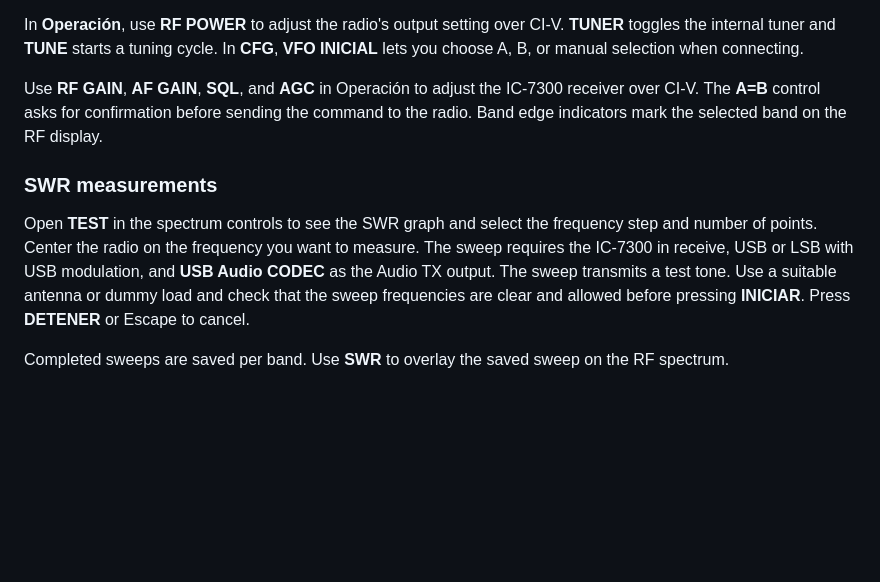
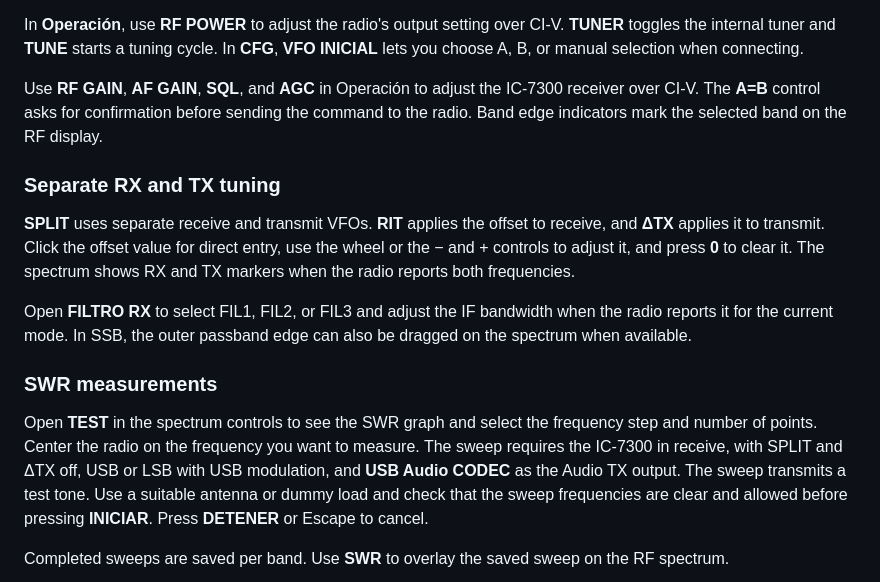
Before and after one commit to LuislopezMartinez/IC-RADIO, a Markdown page: README.md, the part around one of its changes. Rendered like a GitHub page; blank space fills up the shorter version.

Commit message:
Release IC-RADIO v0.12.0 with split tuning and IF filters

```diff
--- a/README.md
+++ b/README.md
@@ -91,9 +91,16 @@ In **Operación**, use **RF POWER** to adjust the radio's output setting over CI
 
 Use **RF GAIN**, **AF GAIN**, **SQL**, and **AGC** in Operación to adjust the IC-7300 receiver over CI-V. The **A=B** control asks for confirmation before sending the command to the radio. Band edge indicators mark the selected band on the RF display.
 
+### Separate RX and TX tuning
+
+**SPLIT** uses separate receive and transmit VFOs. **RIT** applies the offset to receive, and **ΔTX** applies it to transmit. Click the offset value for direct entry, use the wheel or the − and + controls to adjust it, and press **0** to clear it. The spectrum shows RX and TX markers when the radio reports both frequencies.
+
+Open **FILTRO RX** to select FIL1, FIL2, or FIL3 and adjust the IF bandwidth when the radio reports it for the current mode. In SSB, the outer passband edge can also be dragged on the spectrum when available.
+
+
 ### SWR measurements
 
-Open **TEST** in the spectrum controls to see the SWR graph and select the frequency step and number of points. Center the radio on the frequency you want to measure. The sweep requires the IC-7300 in receive, USB or LSB with USB modulation, and **USB Audio CODEC** as the Audio TX output. The sweep transmits a test tone. Use a suitable antenna or dummy load and check that the sweep frequencies are clear and allowed before pressing **INICIAR**. Press **DETENER** or Escape to cancel.
+Open **TEST** in the spectrum controls to see the SWR graph and select the frequency step and number of points. Center the radio on the frequency you want to measure. The sweep requires the IC-7300 in receive, with SPLIT and ΔTX off, USB or LSB with USB modulation, and **USB Audio CODEC** as the Audio TX output. The sweep transmits a test tone. Use a suitable antenna or dummy load and check that the sweep frequencies are clear and allowed before pressing **INICIAR**. Press **DETENER** or Escape to cancel.
 
 Completed sweeps are saved per band. Use **SWR** to overlay the saved sweep on the RF spectrum.
 
```
Also changed, not shown: other parts of README.md (+1 -1 lines), RELEASE_NOTES.md (+6 -7 lines), assets/screenshots/ic-radio-interface.png, 13 other files.
